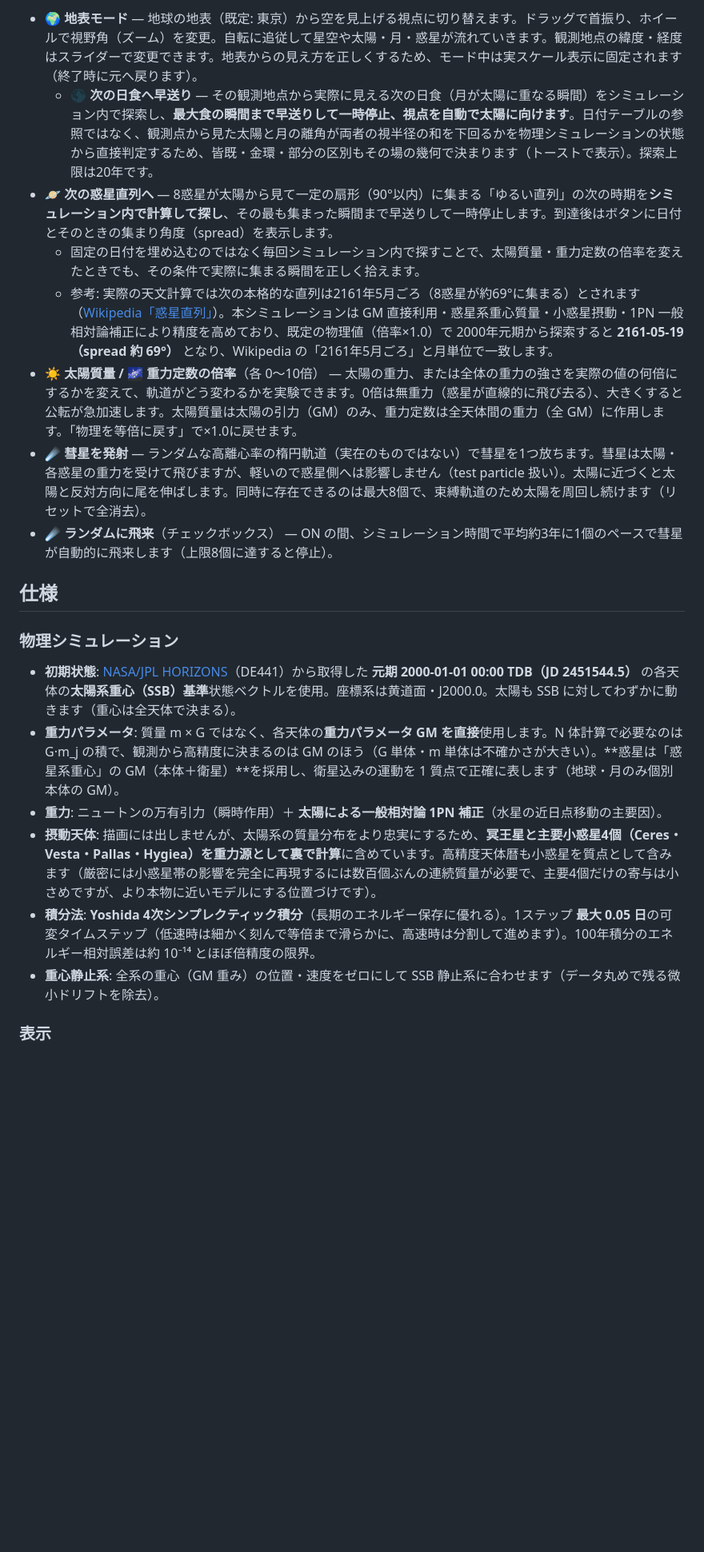
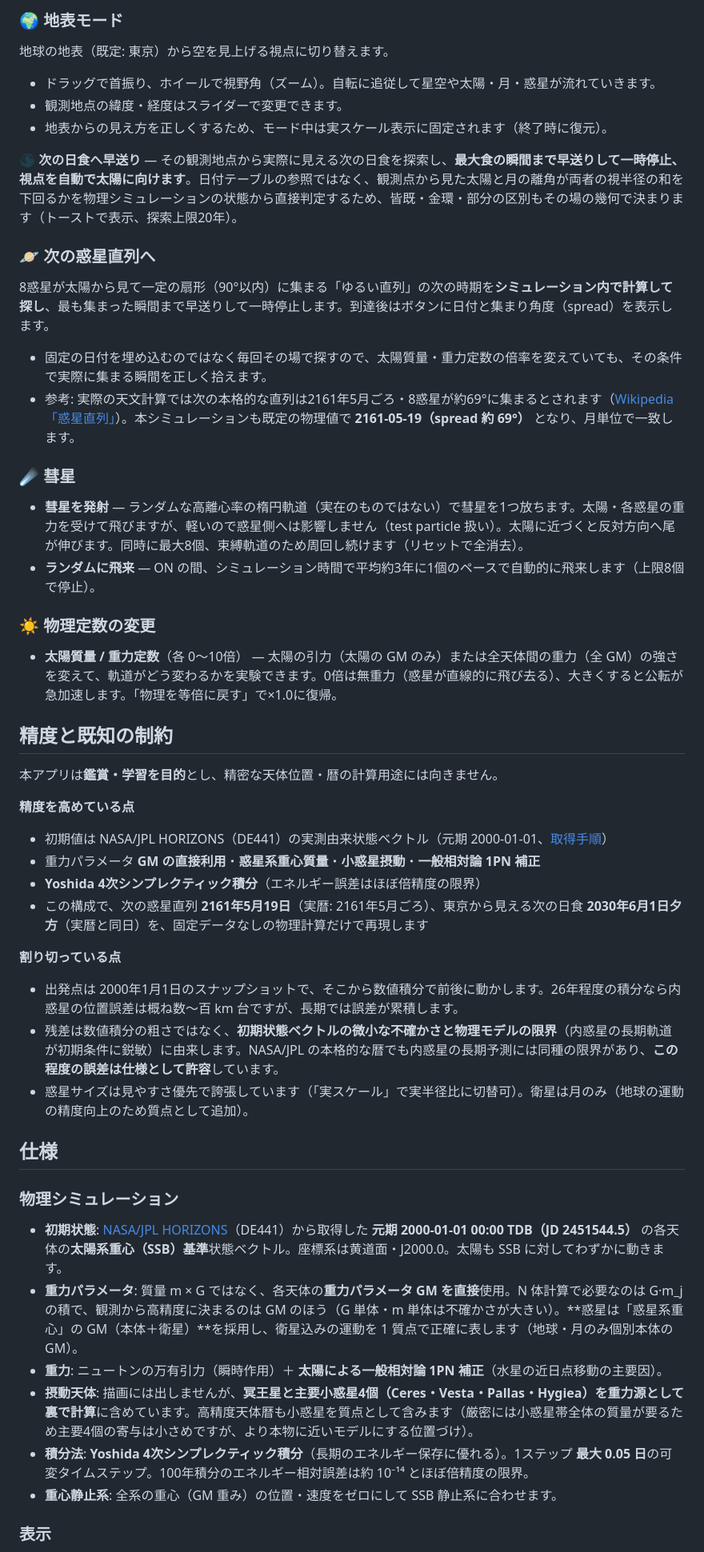
Before and after one commit to ttk1/solar_system, a Markdown page: README.md, the part around one of its changes. Shown at 80% size. GitHub-like rendering; blank space fills up the shorter version.

```diff
--- a/README.md
+++ b/README.md
@@ -85,23 +87,57 @@ python -m http.server
 
-- **🌍 地表モード** — 地球の地表（既定: 東京）から空を見上げる視点に切り替えます。ドラッグで首振り、ホイールで視野角（ズーム）を変更。自転に追従して星空や太陽・月・惑星が流れていきます。観測地点の緯度・経度はスライダーで変更できます。地表からの見え方を正しくするため、モード中は実スケール表示に固定されます（終了時に元へ戻ります）。
-  - **🌑 次の日食へ早送り** — その観測地点から実際に見える次の日食（月が太陽に重なる瞬間）をシミュレーション内で探索し、**最大食の瞬間まで早送りして一時停止、視点を自動で太陽に向けます**。日付テーブルの参照ではなく、観測点から見た太陽と月の離角が両者の視半径の和を下回るかを物理シミュレーションの状態から直接判定するため、皆既・金環・部分の区別もその場の幾何で決まります（トーストで表示）。探索上限は20年です。
-- **🪐 次の惑星直列へ** — 8惑星が太陽から見て一定の扇形（90°以内）に集まる「ゆるい直列」の次の時期を**シミュレーション内で計算して探し**、その最も集まった瞬間まで早送りして一時停止します。到達後はボタンに日付とそのときの集まり角度（spread）を表示します。
-  - 固定の日付を埋め込むのではなく毎回シミュレーション内で探すことで、太陽質量・重力定数の倍率を変えたときでも、その条件で実際に集まる瞬間を正しく拾えます。
-  - 参考: 実際の天文計算では次の本格的な直列は2161年5月ごろ（8惑星が約69°に集まる）とされます（[Wikipedia「惑星直列」](https://ja.wikipedia.org/wiki/%E6%83%91%E6%98%9F%E7%9B%B4%E5%88%97)）。本シミュレーションは GM 直接利用・惑星系重心質量・小惑星摂動・1PN 一般相対論補正により精度を高めており、既定の物理値（倍率×1.0）で 2000年元期から探索すると **2161-05-19（spread 約 69°）** となり、Wikipedia の「2161年5月ごろ」と月単位で一致します。
-- **☀ 太陽質量 / 🌌 重力定数の倍率**（各 0〜10倍） — 太陽の重力、または全体の重力の強さを実際の値の何倍にするかを変えて、軌道がどう変わるかを実験できます。0倍は無重力（惑星が直線的に飛び去る）、大きくすると公転が急加速します。太陽質量は太陽の引力（GM）のみ、重力定数は全天体間の重力（全 GM）に作用します。「物理を等倍に戻す」で×1.0に戻せます。
-- **☄ 彗星を発射** — ランダムな高離心率の楕円軌道（実在のものではない）で彗星を1つ放ちます。彗星は太陽・各惑星の重力を受けて飛びますが、軽いので惑星側へは影響しません（test particle 扱い）。太陽に近づくと太陽と反対方向に尾を伸ばします。同時に存在できるのは最大8個で、束縛軌道のため太陽を周回し続けます（リセットで全消去）。
-- **☄ ランダムに飛来**（チェックボックス） — ON の間、シミュレーション時間で平均約3年に1個のペースで彗星が自動的に飛来します（上限8個に達すると停止）。
+### 🌍 地表モード
+
+地球の地表（既定: 東京）から空を見上げる視点に切り替えます。
+
+- ドラッグで首振り、ホイールで視野角（ズーム）。自転に追従して星空や太陽・月・惑星が流れていきます。
+- 観測地点の緯度・経度はスライダーで変更できます。
+- 地表からの見え方を正しくするため、モード中は実スケール表示に固定されます（終了時に復元）。
+
+**🌑 次の日食へ早送り** — その観測地点から実際に見える次の日食を探索し、**最大食の瞬間まで早送りして一時停止、視点を自動で太陽に向けます**。日付テーブルの参照ではなく、観測点から見た太陽と月の離角が両者の視半径の和を下回るかを物理シミュレーションの状態から直接判定するため、皆既・金環・部分の区別もその場の幾何で決まります（トーストで表示、探索上限20年）。
+
+### 🪐 次の惑星直列へ
+
+8惑星が太陽から見て一定の扇形（90°以内）に集まる「ゆるい直列」の次の時期を**シミュレーション内で計算して探し**、最も集まった瞬間まで早送りして一時停止します。到達後はボタンに日付と集まり角度（spread）を表示します。
+
+- 固定の日付を埋め込むのではなく毎回その場で探すので、太陽質量・重力定数の倍率を変えていても、その条件で実際に集まる瞬間を正しく拾えます。
+- 参考: 実際の天文計算では次の本格的な直列は2161年5月ごろ・8惑星が約69°に集まるとされます（[Wikipedia「惑星直列」](https://ja.wikipedia.org/wiki/%E6%83%91%E6%98%9F%E7%9B%B4%E5%88%97)）。本シミュレーションも既定の物理値で **2161-05-19（spread 約 69°）** となり、月単位で一致します。
+
+### ☄ 彗星
+
+- **彗星を発射** — ランダムな高離心率の楕円軌道（実在のものではない）で彗星を1つ放ちます。太陽・各惑星の重力を受けて飛びますが、軽いので惑星側へは影響しません（test particle 扱い）。太陽に近づくと反対方向へ尾が伸びます。同時に最大8個、束縛軌道のため周回し続けます（リセットで全消去）。
+- **ランダムに飛来** — ON の間、シミュレーション時間で平均約3年に1個のペースで自動的に飛来します（上限8個で停止）。
+
+### ☀ 物理定数の変更
+
+- **太陽質量 / 重力定数**（各 0〜10倍） — 太陽の引力（太陽の GM のみ）または全天体間の重力（全 GM）の強さを変えて、軌道がどう変わるかを実験できます。0倍は無重力（惑星が直線的に飛び去る）、大きくすると公転が急加速します。「物理を等倍に戻す」で×1.0に復帰。
+
+## 精度と既知の制約
+
+本アプリは**鑑賞・学習を目的**とし、精密な天体位置・暦の計算用途には向きません。
+
+**精度を高めている点**
+
+- 初期値は NASA/JPL HORIZONS（DE441）の実測由来状態ベクトル（元期 2000-01-01、[取得手順](#初期天体データの取得方法nasa-horizons)）
+- 重力パラメータ **GM の直接利用**・**惑星系重心質量**・**小惑星摂動**・**一般相対論 1PN 補正**
+- **Yoshida 4次シンプレクティック積分**（エネルギー誤差はほぼ倍精度の限界）
+- この構成で、次の惑星直列 **2161年5月19日**（実暦: 2161年5月ごろ）、東京から見える次の日食 **2030年6月1日夕方**（実暦と同日）を、固定データなしの物理計算だけで再現します
+
+**割り切っている点**
+
+- 出発点は 2000年1月1日のスナップショットで、そこから数値積分で前後に動かします。26年程度の積分なら内惑星の位置誤差は概ね数〜百 km 台ですが、長期では誤差が累積します。
+- 残差は数値積分の粗さではなく、**初期状態ベクトルの微小な不確かさと物理モデルの限界**（内惑星の長期軌道が初期条件に鋭敏）に由来します。NASA/JPL の本格的な暦でも内惑星の長期予測には同種の限界があり、**この程度の誤差は仕様として許容**しています。
+- 惑星サイズは見やすさ優先で誇張しています（「実スケール」で実半径比に切替可）。衛星は月のみ（地球の運動の精度向上のため質点として追加）。
 
 ## 仕様
 
 ### 物理シミュレーション
 
-- **初期状態**: [NASA/JPL HORIZONS](https://ssd.jpl.nasa.gov/horizons/)（DE441）から取得した **元期 2000-01-01 00:00 TDB（JD 2451544.5）** の各天体の**太陽系重心（SSB）基準**状態ベクトルを使用。座標系は黄道面・J2000.0。太陽も SSB に対してわずかに動きます（重心は全天体で決まる）。
-- **重力パラメータ**: 質量 m × G ではなく、各天体の**重力パラメータ GM を直接**使用します。N 体計算で必要なのは G·m_j の積で、観測から高精度に決まるのは GM のほう（G 単体・m 単体は不確かさが大きい）。**惑星は「惑星系重心」の GM（本体＋衛星）**を採用し、衛星込みの運動を 1 質点で正確に表します（地球・月のみ個別本体の GM）。
+- **初期状態**: [NASA/JPL HORIZONS](https://ssd.jpl.nasa.gov/horizons/)（DE441）から取得した **元期 2000-01-01 00:00 TDB（JD 2451544.5）** の各天体の**太陽系重心（SSB）基準**状態ベクトル。座標系は黄道面・J2000.0。太陽も SSB に対してわずかに動きます。
+- **重力パラメータ**: 質量 m × G ではなく、各天体の**重力パラメータ GM を直接**使用。N 体計算で必要なのは G·m_j の積で、観測から高精度に決まるのは GM のほう（G 単体・m 単体は不確かさが大きい）。**惑星は「惑星系重心」の GM（本体＋衛星）**を採用し、衛星込みの運動を 1 質点で正確に表します（地球・月のみ個別本体の GM）。
 - **重力**: ニュートンの万有引力（瞬時作用）＋ **太陽による一般相対論 1PN 補正**（水星の近日点移動の主要因）。
-- **摂動天体**: 描画には出しませんが、太陽系の質量分布をより忠実にするため、**冥王星と主要小惑星4個（Ceres・Vesta・Pallas・Hygiea）を重力源として裏で計算**に含めています。高精度天体暦も小惑星を質点として含みます（厳密には小惑星帯の影響を完全に再現するには数百個ぶんの連続質量が必要で、主要4個だけの寄与は小さめですが、より本物に近いモデルにする位置づけです）。
-- **積分法**: **Yoshida 4次シンプレクティック積分**（長期のエネルギー保存に優れる）。1ステップ **最大 0.05 日**の可変タイムステップ（低速時は細かく刻んで等倍まで滑らかに、高速時は分割して進めます）。100年積分のエネルギー相対誤差は約 10⁻¹⁴ とほぼ倍精度の限界。
-- **重心静止系**: 全系の重心（GM 重み）の位置・速度をゼロにして SSB 静止系に合わせます（データ丸めで残る微小ドリフトを除去）。
+- **摂動天体**: 描画には出しませんが、**冥王星と主要小惑星4個（Ceres・Vesta・Pallas・Hygiea）を重力源として裏で計算**に含めています。高精度天体暦も小惑星を質点として含みます（厳密には小惑星帯全体の質量が要るため主要4個の寄与は小さめですが、より本物に近いモデルにする位置づけ）。
+- **積分法**: **Yoshida 4次シンプレクティック積分**（長期のエネルギー保存に優れる）。1ステップ **最大 0.05 日**の可変タイムステップ。100年積分のエネルギー相対誤差は約 10⁻¹⁴ とほぼ倍精度の限界。
+- **重心静止系**: 全系の重心（GM 重み）の位置・速度をゼロにして SSB 静止系に合わせます。
 
 ### 表示
 
```
Also changed, not shown: other parts of README.md (+54 -60 lines).
